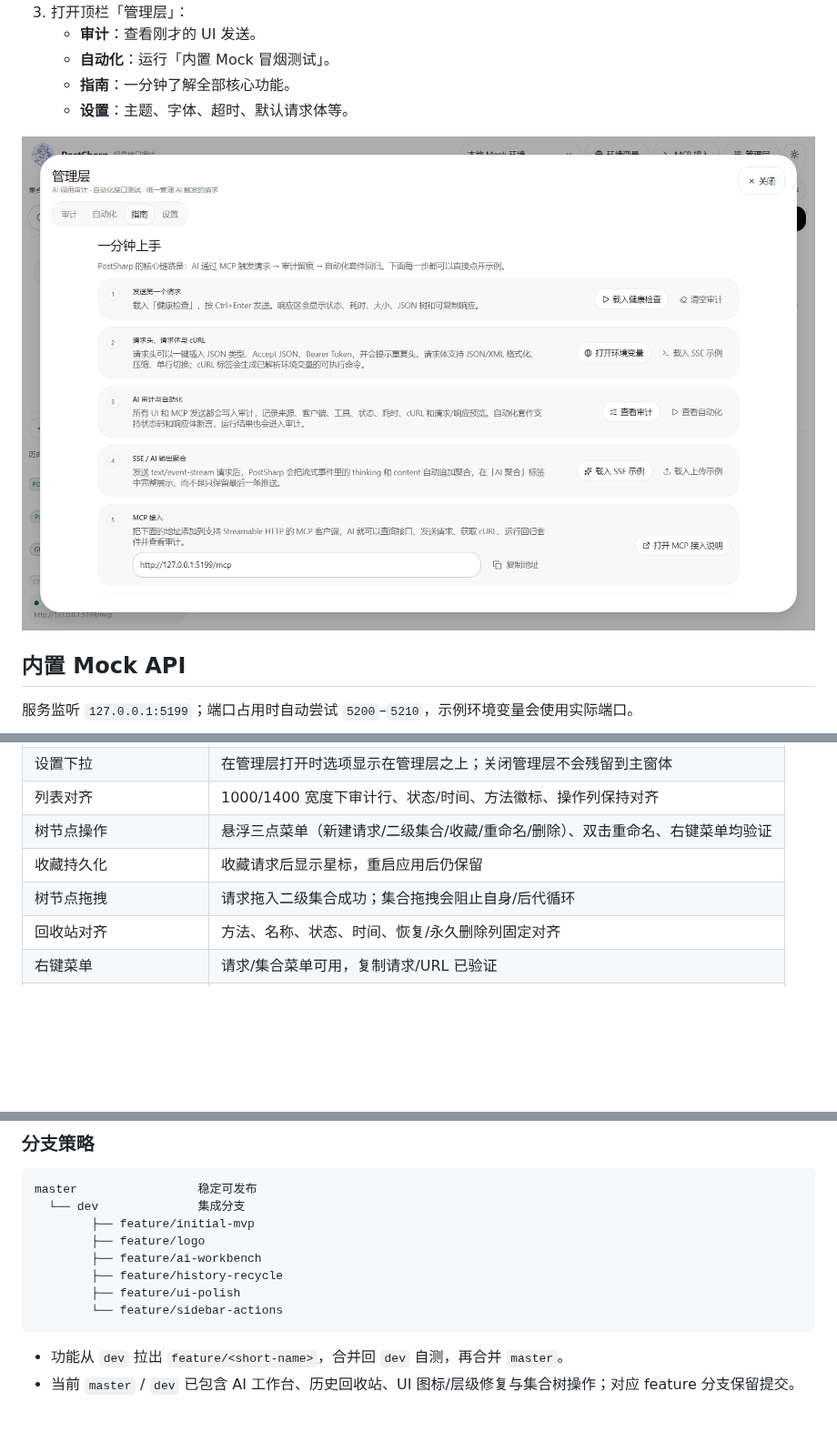
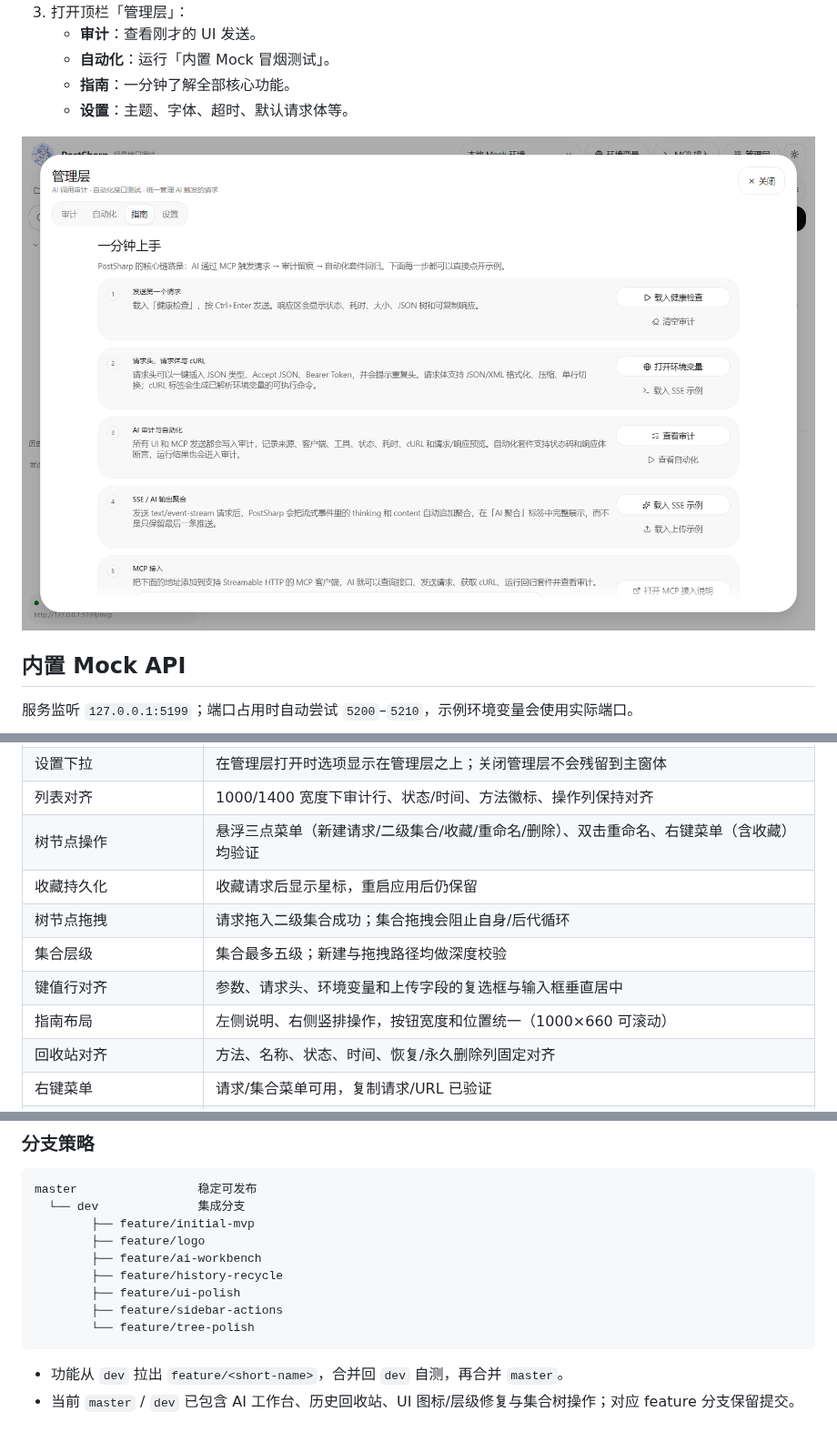
Before and after one commit to mrsealhh/postsharp, a Markdown page: README.md, 3 parts joined by grey strips. Shown at 91% size. Drawn GitHub-style; pictures changed too: docs/guide.png; blank space fills up the shorter version.

Commit message:
polish: align tree icons, action dots and guide layout

````diff
--- a/README.md
+++ b/README.md
@@ -385,9 +388,12 @@ docs/
 | 集合组装套件 | 勾选集合生成 9 步骤套件并出现在自动化列表 |
 | 设置下拉 | 在管理层打开时选项显示在管理层之上；关闭管理层不会残留到主窗体 |
 | 列表对齐 | 1000/1400 宽度下审计行、状态/时间、方法徽标、操作列保持对齐 |
-| 树节点操作 | 悬浮三点菜单（新建请求/二级集合/收藏/重命名/删除）、双击重命名、右键菜单均验证 |
+| 树节点操作 | 悬浮三点菜单（新建请求/二级集合/收藏/重命名/删除）、双击重命名、右键菜单（含收藏）均验证 |
 | 收藏持久化 | 收藏请求后显示星标，重启应用后仍保留 |
 | 树节点拖拽 | 请求拖入二级集合成功；集合拖拽会阻止自身/后代循环 |
+| 集合层级 | 集合最多五级；新建与拖拽路径均做深度校验 |
+| 键值行对齐 | 参数、请求头、环境变量和上传字段的复选框与输入框垂直居中 |
+| 指南布局 | 左侧说明、右侧竖排操作，按钮宽度和位置统一（1000×660 可滚动） |
 | 回收站对齐 | 方法、名称、状态、时间、恢复/永久删除列固定对齐 |
 | 右键菜单 | 请求/集合菜单可用，复制请求/URL 已验证 |
 | 构建 | Debug / Release 0 警告、0 错误 |
@@ -404,7 +410,8 @@ master                 稳定可发布
         ├── feature/ai-workbench
         ├── feature/history-recycle
         ├── feature/ui-polish
-        └── feature/sidebar-actions
+        ├── feature/sidebar-actions
+        └── feature/tree-polish
 ```
 
 - 功能从 `dev` 拉出 `feature/<short-name>`，合并回 `dev` 自测，再合并 `master`。
````
Also changed, not shown: other parts of README.md (+7 -4 lines), docs/context-menu.png, docs/screenshot.png, docs/tree-actions.png, 4 other files.
